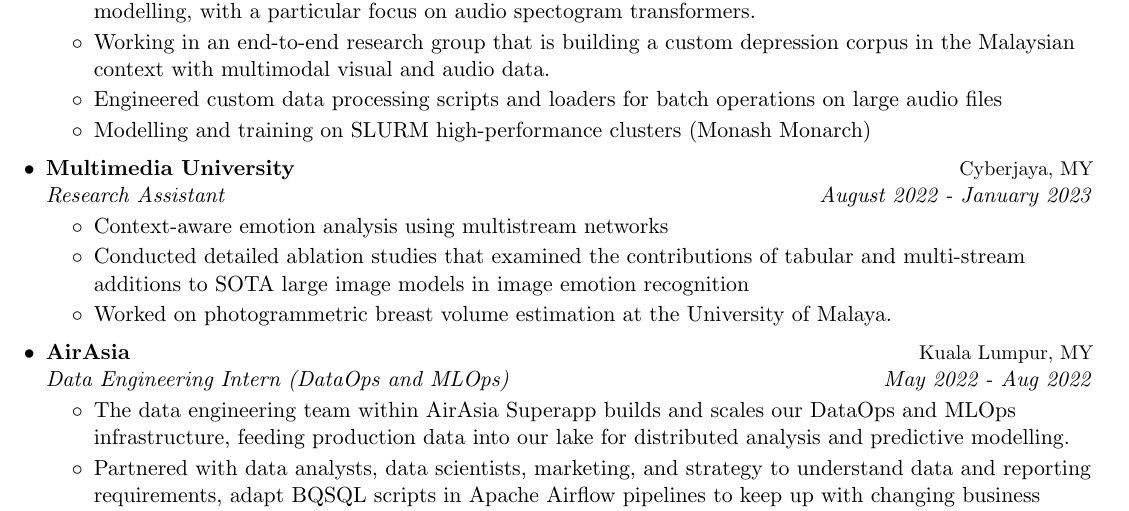
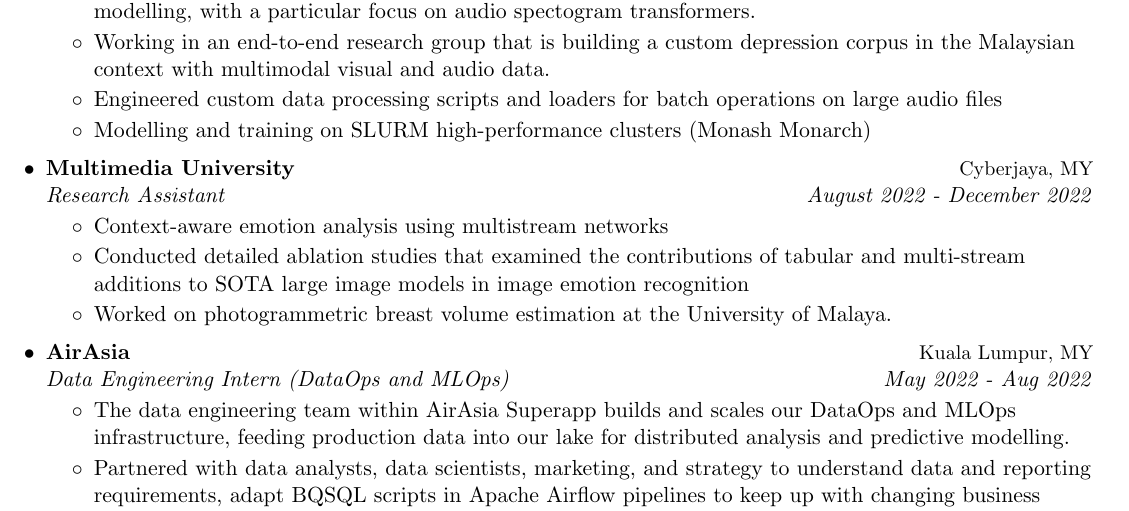
Before and after one commit to sidharrth2002/resume, a LaTeX CV (CV/sid_cv.tex): part of page 2 of 4, cut so that both start at the same text. Compiled offline with pdfLaTeX.

Commit message:
clean up

```diff
--- a/CV/sid_resume.tex
+++ b/CV/sid_cv.tex
@@ -239,7 +239,7 @@
 
   \resumeSubheading
   {Multimedia University}{Cyberjaya, MY}
-  {\textit{Research Assistant}}{August 2022 - January 2023}
+  {\textit{Research Assistant}}{August 2022 - December 2022}
   \resumeItemListStart
     \resumeItem{Context-aware emotion analysis using multistream networks}
     \resumeItem{Conducted detailed ablation studies that examined the contributions of tabular and multi-stream additions to SOTA large image models in image emotion recognition}
```
Also changed, not shown: CV/Sid Academic CV 2022 full.pdf (deleted), CV/Sid CV.pdf (deleted), CV/sid cv 2023.pdf (deleted), CV/sid_cv.pdf (added), CV/sid_resume.pdf (deleted), 14 other files.
